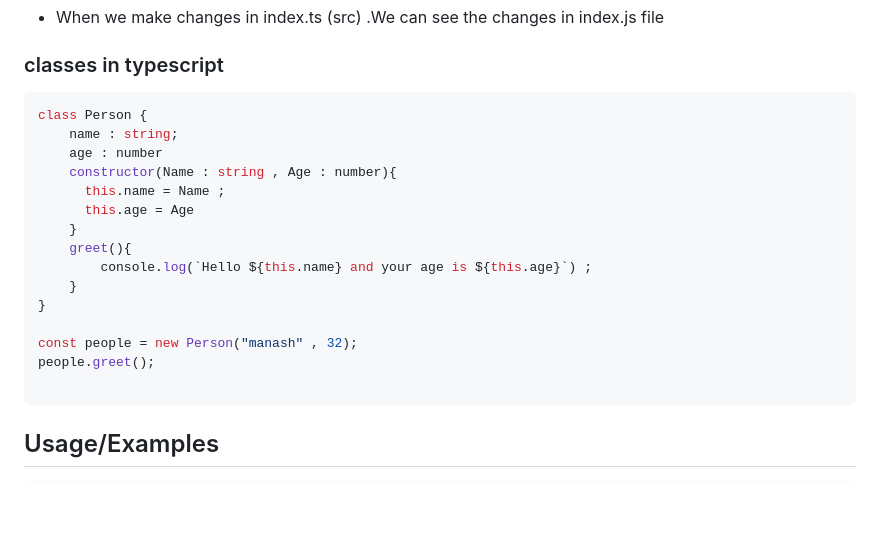
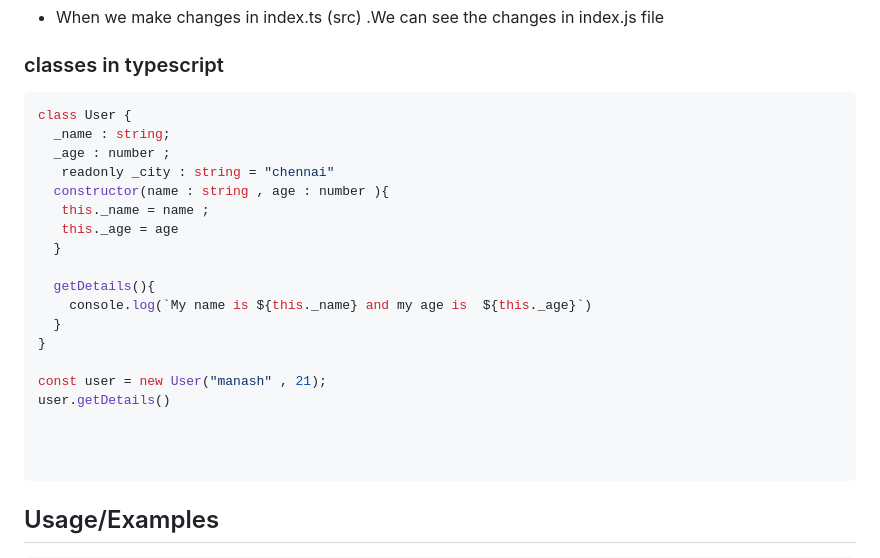
Before and after one commit to ManashSwain/Typescript, a Markdown page: README.md, the part around the change. Drawn GitHub-style; blank space fills up the shorter version.

Commit message:
added classes example

````diff
--- a/README.md
+++ b/README.md
@@ -693,20 +693,24 @@ Run in watch mode
 ### classes in typescript
 
 ``` javascript
-class Person {
-    name : string;
-    age : number
-    constructor(Name : string , Age : number){
-      this.name = Name ;
-      this.age = Age
-    }
-    greet(){
-        console.log(`Hello ${this.name} and your age is ${this.age}`) ;
-    }
+class User {
+  _name : string;
+  _age : number ;
+   readonly _city : string = "chennai"
+  constructor(name : string , age : number ){
+   this._name = name ;
+   this._age = age
+  }
+
+  getDetails(){
+    console.log(`My name is ${this._name} and my age is  ${this._age}`)
+  }
 }
 
-const people = new Person("manash" , 32);
-people.greet();
+const user = new User("manash" , 21);
+user.getDetails()
+
+
 
 ```
 
````
